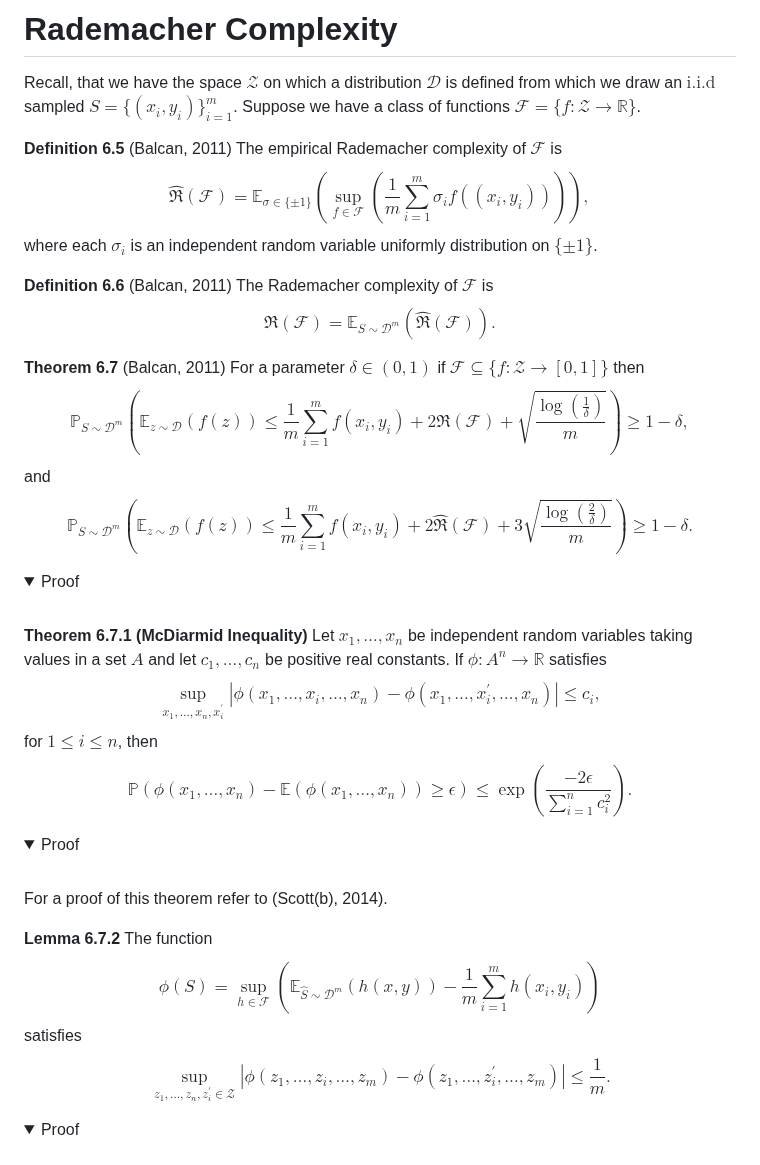
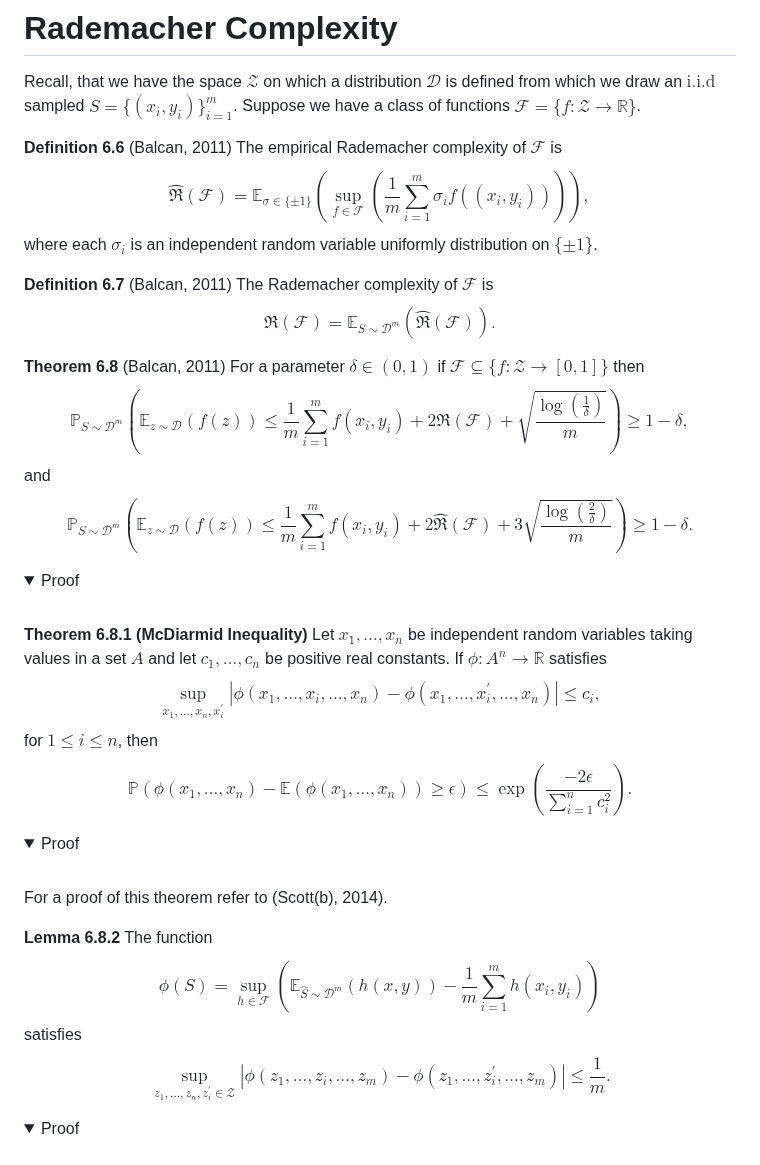
Before and after one commit to ThomasWalker1/Generalization-of-Neural-Networks, a Markdown page: Reports and Presentation/A Guide to Probably Approximately Correct Bounds for Neural Networks/6_appendix.md, the part around one of its changes. Drawn GitHub-style; folded sections open.

Commit message:
appendix

```diff
--- a/Reports and Presentation/A Guide to Probably Approximately Correct Bounds for Neural Networks/6_appendix.md
+++ b/Reports and Presentation/A Guide to Probably Approximately Correct Bounds for Neural Networks/6_appendix.md
@@ -31,16 +31,16 @@ For any $\delta>0$, $\epsilon\leq1$, let $G=\left\{\left(U^i,V^i\right)\right\}_
 
 Recall, that we have the space $\mathcal{Z}$ on which a distribution $\mathcal{D}$ is defined from which we draw an $\mathrm{i.i.d}$ sampled $S=\{(x_i,y_i)\}_{i=1}^m$. Suppose we have a class of functions $\mathcal{F}=\{f:\mathcal{Z}\to\mathbb{R}\}$.
 
-**Definition 6.5** (Balcan, 2011) The empirical Rademacher complexity of $\mathcal{F}$ is $$\hat{\mathfrak{R}}(\mathcal{F})=\mathbb{E}_{\sigma\in\{\pm1\}}\left(\sup_{f\in\mathcal{F}}\left(\frac{1}{m}\sum_{i=1}^m\sigma_if((x_i,y_i))\right)\right),$$ where each $\sigma_i$ is an independent random variable uniformly distribution on $\{\pm1\}$.
+**Definition 6.6** (Balcan, 2011) The empirical Rademacher complexity of $\mathcal{F}$ is $$\hat{\mathfrak{R}}(\mathcal{F})=\mathbb{E}_{\sigma\in\{\pm1\}}\left(\sup_{f\in\mathcal{F}}\left(\frac{1}{m}\sum_{i=1}^m\sigma_if((x_i,y_i))\right)\right),$$ where each $\sigma_i$ is an independent random variable uniformly distribution on $\{\pm1\}$.
 
-**Definition 6.6** (Balcan, 2011) The Rademacher complexity of $\mathcal{F}$ is $$\mathfrak{R}(\mathcal{F})=\mathbb{E}_{S\sim\mathcal{D}^m}\left(\hat{\mathfrak{R}}(\mathcal{F})\right).$$
+**Definition 6.7** (Balcan, 2011) The Rademacher complexity of $\mathcal{F}$ is $$\mathfrak{R}(\mathcal{F})=\mathbb{E}_{S\sim\mathcal{D}^m}\left(\hat{\mathfrak{R}}(\mathcal{F})\right).$$
 
-**Theorem 6.7** (Balcan, 2011) For a parameter $\delta\in(0,1)$ if $\mathcal{F}\subseteq\{f:\mathcal{Z}\to[0,1]\}$ then $$\mathbb{P}_{S\sim\mathcal{D}^m}\left(\mathbb{E}_{z\sim\mathcal{D}}\left(f(z)\right)\leq\frac{1}{m}\sum_{i=1}^mf(x_i,y_i)+2\mathfrak{R}(\mathcal{F})+\sqrt{\frac{\log\left(\frac{1}{\delta}\right)}{m}}\right)\geq1-\delta,$$ and $$\mathbb{P}_{S\sim\mathcal{D}^m}\left(\mathbb{E}_{z\sim\mathcal{D}}\left(f(z)\right)\leq\frac{1}{m}\sum_{i=1}^mf(x_i,y_i)+2\hat{\mathfrak{R}}(\mathcal{F})+3\sqrt{\frac{\log\left(\frac{2}{\delta}\right)}{m}}\right)\geq1-\delta.$$
+**Theorem 6.8** (Balcan, 2011) For a parameter $\delta\in(0,1)$ if $\mathcal{F}\subseteq\{f:\mathcal{Z}\to[0,1]\}$ then $$\mathbb{P}_{S\sim\mathcal{D}^m}\left(\mathbb{E}_{z\sim\mathcal{D}}\left(f(z)\right)\leq\frac{1}{m}\sum_{i=1}^mf(x_i,y_i)+2\mathfrak{R}(\mathcal{F})+\sqrt{\frac{\log\left(\frac{1}{\delta}\right)}{m}}\right)\geq1-\delta,$$ and $$\mathbb{P}_{S\sim\mathcal{D}^m}\left(\mathbb{E}_{z\sim\mathcal{D}}\left(f(z)\right)\leq\frac{1}{m}\sum_{i=1}^mf(x_i,y_i)+2\hat{\mathfrak{R}}(\mathcal{F})+3\sqrt{\frac{\log\left(\frac{2}{\delta}\right)}{m}}\right)\geq1-\delta.$$
 <details>
 <summary>Proof</summary>
 <br>
 
-**Theorem 6.7.1 (McDiarmid Inequality)** Let $x_1,\dots, x_n$ be independent random variables taking values in a set $A$ and let $c_1,\dots, c_n$ be positive real constants. If $\phi:A^n\to\mathbb{R}$ satisfies $$\sup_{x_1,\dots,x_n,x_i^\prime}\left\vert\phi(x_1,\dots,x_i,\dots,x_n)-\phi\left(x_1,\dots,x_i^\prime,\dots,x_n\right)\right\vert\leq c_i,$$ for $1\leq i\leq n$, then $$\mathbb{P}\left(\phi(x_1,\dots,x_n)-\mathbb{E}\left(\phi(x_1,\dots,x_n)\right)\geq\epsilon\right)\leq\exp\left(\frac{-2\epsilon}{\sum_{i=1}^nc_i^2}\right).$$
+**Theorem 6.8.1 (McDiarmid Inequality)** Let $x_1,\dots, x_n$ be independent random variables taking values in a set $A$ and let $c_1,\dots, c_n$ be positive real constants. If $\phi:A^n\to\mathbb{R}$ satisfies $$\sup_{x_1,\dots,x_n,x_i^\prime}\left\vert\phi(x_1,\dots,x_i,\dots,x_n)-\phi\left(x_1,\dots,x_i^\prime,\dots,x_n\right)\right\vert\leq c_i,$$ for $1\leq i\leq n$, then $$\mathbb{P}\left(\phi(x_1,\dots,x_n)-\mathbb{E}\left(\phi(x_1,\dots,x_n)\right)\geq\epsilon\right)\leq\exp\left(\frac{-2\epsilon}{\sum_{i=1}^nc_i^2}\right).$$
 <details>
 <summary>Proof</summary>
 <br>
@@ -49,7 +49,7 @@ For a proof of this theorem refer to (Scott(b), 2014).
 
 </details>
 
-**Lemma 6.7.2** The function $$\phi(S)=\sup_{h\in\mathcal{F}}\left(\mathbb{E}_{\hat{S}\sim\mathcal{D}^m}\left(h(x,y)\right)-\frac{1}{m}\sum_{i=1}^mh(x_i,y_i)\right)$$ satisfies $$\sup_{z_1,\dots,z_n,z_i^\prime\in\mathcal{Z}}\left\vert\phi(z_1,\dots,z_i,\dots,z_m)-\phi(z_1,\dots,z_i^\prime,\dots,z_m)\right\vert\leq\frac{1}{m}.$$
+**Lemma 6.8.2** The function $$\phi(S)=\sup_{h\in\mathcal{F}}\left(\mathbb{E}_{\hat{S}\sim\mathcal{D}^m}\left(h(x,y)\right)-\frac{1}{m}\sum_{i=1}^mh(x_i,y_i)\right)$$ satisfies $$\sup_{z_1,\dots,z_n,z_i^\prime\in\mathcal{Z}}\left\vert\phi(z_1,\dots,z_i,\dots,z_m)-\phi(z_1,\dots,z_i^\prime,\dots,z_m)\right\vert\leq\frac{1}{m}.$$
 <details>
 <summary>Proof</summary>
 <br>
```
Also changed, not shown: other parts of Reports and Presentation/A Guide to Probably Approximately Correct Bounds for Neural Networks/6_appendix.md (+6 -6 lines).
